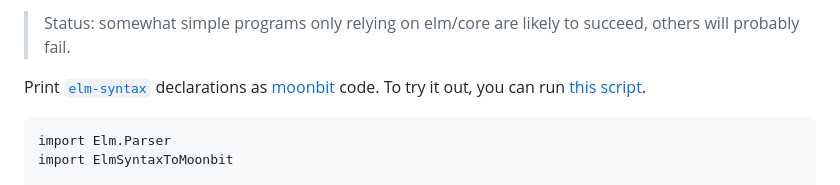
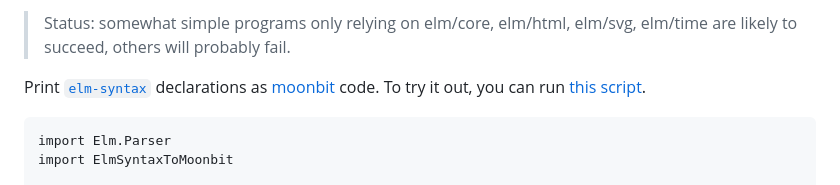
Before and after one commit to lue-bird/elm-syntax-to-moonbit, a Markdown page: README.md, the part around the change. GitHub-like rendering.

Commit message:
update status

```diff
--- a/README.md
+++ b/README.md
@@ -1,4 +1,4 @@
-> Status: somewhat simple programs only relying on elm/core are likely to succeed, others will probably fail.
+> Status: somewhat simple programs only relying on elm/core, elm/html, elm/svg, elm/time are likely to succeed, others will probably fail.
 
 Print [`elm-syntax`](https://dark.elm.dmy.fr/packages/stil4m/elm-syntax/latest/) declarations as [moonbit](https://docs.moonbitlang.com/en/latest/index.html) code.
 To try it out, you can
```
